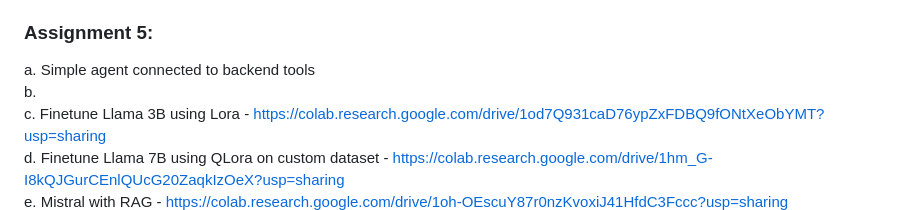
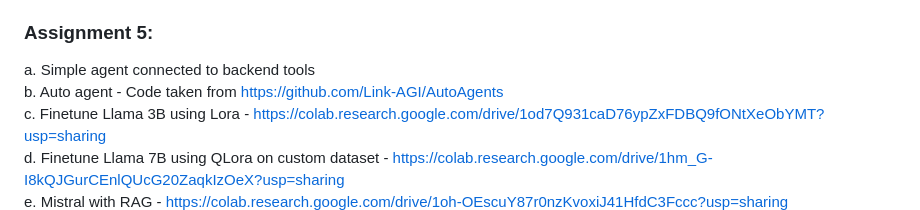
Before and after one commit to kotharisanjana/CMPE297_SpecialTopics_Fall2023, a Markdown page: README.md, the part around the change. GitHub-like rendering.

```diff
--- a/README.md
+++ b/README.md
@@ -47,7 +47,7 @@ f. System prompts using OpenAI - https://colab.research.google.com/drive/1Cxyyn5
 
 ### Assignment 5:
 a. Simple agent connected to backend tools <br>
-b. <br>
+b. Auto agent - Code taken from https://github.com/Link-AGI/AutoAgents <br>
 c. Finetune Llama 3B using Lora - https://colab.research.google.com/drive/1od7Q931caD76ypZxFDBQ9fONtXeObYMT?usp=sharing <br>
 d. Finetune Llama 7B using QLora on custom dataset - https://colab.research.google.com/drive/1hm_G-I8kQJGurCEnlQUcG20ZaqkIzOeX?usp=sharing <br>
 e. Mistral with RAG - https://colab.research.google.com/drive/1oh-OEscuY87r0nzKvoxiJ41HfdC3Fccc?usp=sharing <br>
```
